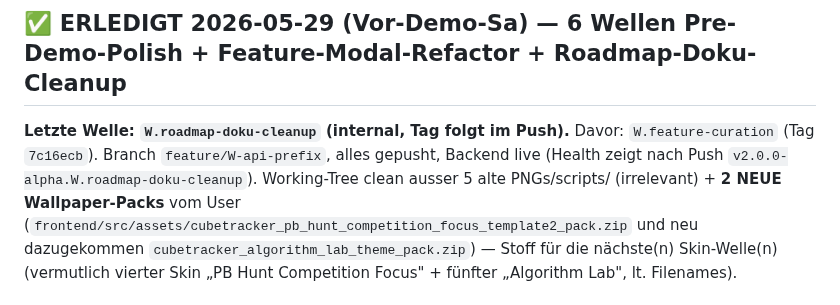
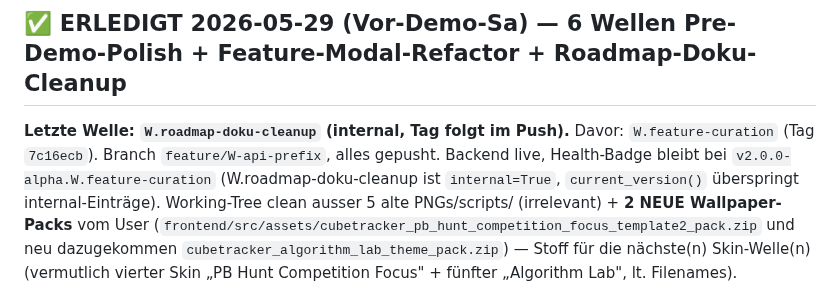
Before and after one commit to fischehaus/cubetracker, a Markdown page: NEXT_SESSION.md, the part around the change. GitHub-like rendering.

Commit message:
docs(session): Health-Badge-Hinweis korrigieren (internal-Eintrag bleibt unsichtbar)
W.roadmap-doku-cleanup ist internal=True, current_version() ueberspringt
den Eintrag - Health zeigt weiter W.feature-curation. NEXT_SESSION-Aussage
entsprechend geschaerft.

Co-Authored-By: Claude Opus 4.7 (1M context) <noreply@anthropic.com>

```diff
--- a/NEXT_SESSION.md
+++ b/NEXT_SESSION.md
@@ -28,8 +28,9 @@ Commits sind.
 
 **Letzte Welle: `W.roadmap-doku-cleanup` (internal, Tag folgt im Push).**
 Davor: `W.feature-curation` (Tag `7c16ecb`). Branch
-`feature/W-api-prefix`, alles gepusht, Backend live (Health zeigt nach
-Push `v2.0.0-alpha.W.roadmap-doku-cleanup`). Working-Tree clean ausser 5 alte
+`feature/W-api-prefix`, alles gepusht. Backend live, Health-Badge bleibt bei
+`v2.0.0-alpha.W.feature-curation` (W.roadmap-doku-cleanup ist `internal=True`,
+`current_version()` überspringt internal-Einträge). Working-Tree clean ausser 5 alte
 PNGs/scripts/ (irrelevant) + **2 NEUE Wallpaper-Packs** vom User
 (`frontend/src/assets/cubetracker_pb_hunt_competition_focus_template2_pack.zip`
 und neu dazugekommen `cubetracker_algorithm_lab_theme_pack.zip`)
```
